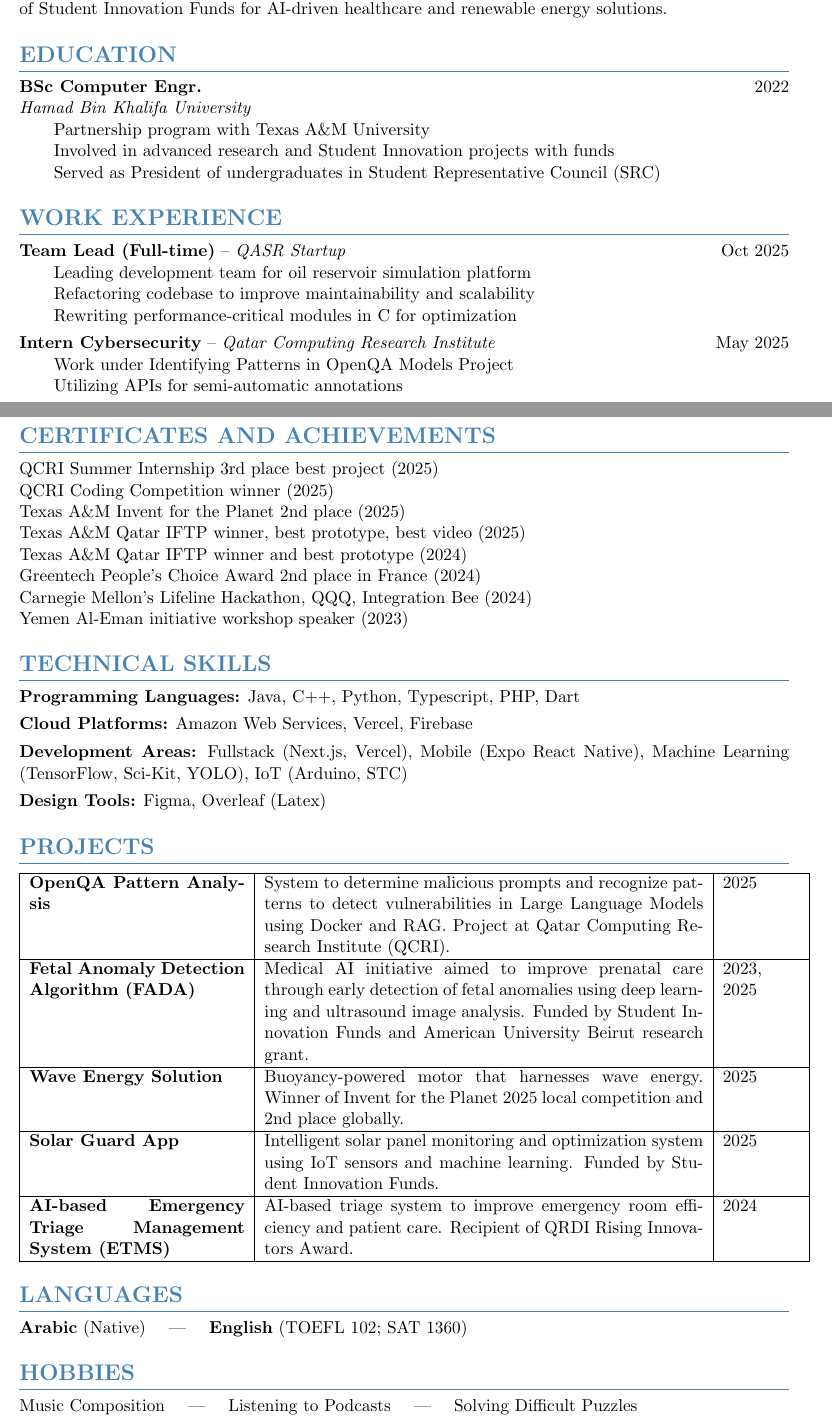
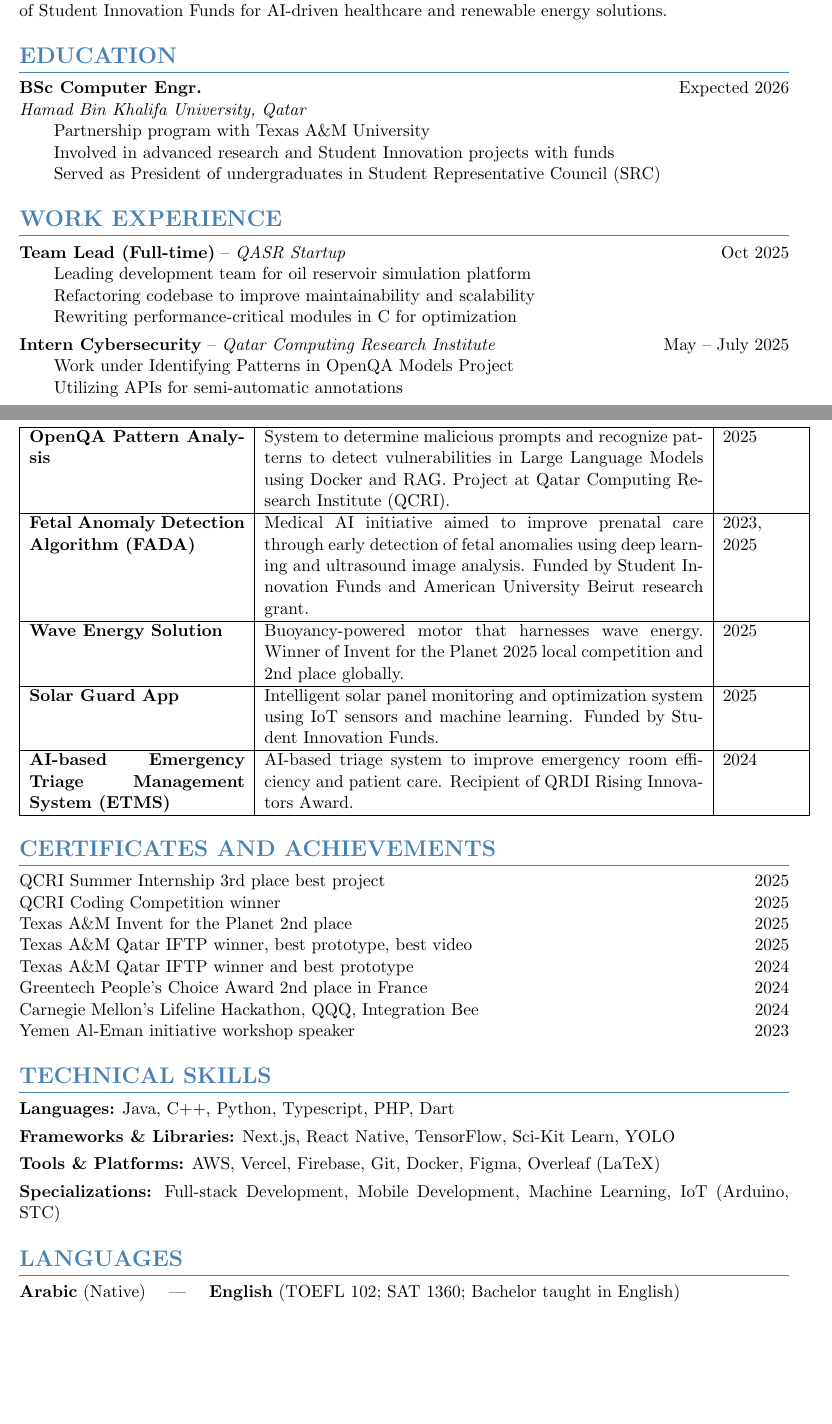
Before and after one commit to ElyasAmri/cv, a LaTeX CV (cv.tex): two parts of pages 1 and 2 of 2, joined at a grey line, cut so that both start at the same text, the shorter picture padded with empty space. Compiled offline with pdfLaTeX.

Commit message:
Update CV with header improvements and content refinements
- Add university emails (elyas.amri@tamu.edu, elal48989@hbku.edu.qa) to header
- Add tel: URI scheme to phone number for click-to-call functionality
- Update Peer Tutor position date to "Jan 2024" (removed end date)
- Add horizontal fills (\hfill) to years in CERTIFICATES AND ACHIEVEMENTS
- Update English language entry to indicate "Bachelor taught in English"
- Restructure TECHNICAL SKILLS section into: Languages, Frameworks & Libraries, Tools & Platforms, and Specializations
- Remove \noindent command (now default behavior)

```diff
--- a/cv.tex
+++ b/cv.tex
@@ -55,8 +52,8 @@ Computer Engineer and Team Lead with expertise in full-stack development, machin
 % Education
 \section*{EDUCATION}
 
-\textbf{BSc Computer Engr.} \hfill 2022 \\
-\textit{Hamad Bin Khalifa University}
+\textbf{BSc Computer Engr.} \hfill Expected 2026 \\
+\textit{Hamad Bin Khalifa University, Qatar}
 \begin{itemize}[leftmargin=2em, nosep, label={}]
     \item Partnership program with Texas A\&M University
     \item Involved in advanced research and Student Innovation projects with funds
@@ -76,7 +73,7 @@ Computer Engineer and Team Lead with expertise in full-stack development, machin
 
 \vspace{4pt}
 
-\textbf{Intern Cybersecurity} -- \textit{Qatar Computing Research Institute} \hfill May 2025
+\textbf{Intern Cybersecurity} -- \textit{Qatar Computing Research Institute} \hfill May -- July 2025
 \begin{itemize}[leftmargin=2em, nosep, label={}]
     \item Work under Identifying Patterns in OpenQA Models Project
     \item Utilizing APIs for semi-automatic annotations
@@ -129,26 +126,6 @@ Computer Engineer and Team Lead with expertise in full-stack development, machin
     \item Reconfigure old APIs to work with new code
     \item Develop WhatsApp web service
 \end{itemize}
-
-% Certificates and Achievements
-\section*{CERTIFICATES AND ACHIEVEMENTS}
-\begin{itemize}[leftmargin=0em, nosep, label={}]
-    \item QCRI Summer Internship 3rd place best project (2025)
-    \item QCRI Coding Competition winner (2025)
-    \item Texas A\&M Invent for the Planet 2nd place (2025)
-    \item Texas A\&M Qatar IFTP winner, best prototype, best video (2025)
-    \item Texas A\&M Qatar IFTP winner and best prototype (2024)
-    \item Greentech People's Choice Award 2nd place in France (2024)
-    \item Carnegie Mellon's Lifeline Hackathon, QQQ, Integration Bee (2024)
-    \item Yemen Al-Eman initiative workshop speaker (2023)
-\end{itemize}
-
-% Technical Skills
-\section*{TECHNICAL SKILLS}
-\noindent\textbf{Programming Languages:} Java, C++, Python, Typescript, PHP, Dart \\[4pt]
-\textbf{Cloud Platforms:} Amazon Web Services, Vercel, Firebase \\[4pt]
-\textbf{Development Areas:} Fullstack (Next.js, Vercel), Mobile (Expo React Native), Machine Learning (TensorFlow, Sci-Kit, YOLO), IoT (Arduino, STC) \\[4pt]
-\textbf{Design Tools:} Figma, Overleaf (Latex)
 
 % Projects
 \section*{PROJECTS}
@@ -170,12 +147,28 @@ Computer Engineer and Team Lead with expertise in full-stack development, machin
 \hline
 \end{tabular}
 
+% Certificates and Achievements
+\section*{CERTIFICATES AND ACHIEVEMENTS}
+\begin{itemize}[leftmargin=0em, nosep, label={}]
+    \item QCRI Summer Internship 3rd place best project \hfill 2025
+    \item QCRI Coding Competition winner \hfill 2025
+    \item Texas A\&M Invent for the Planet 2nd place \hfill 2025
+    \item Texas A\&M Qatar IFTP winner, best prototype, best video \hfill 2025
+    \item Texas A\&M Qatar IFTP winner and best prototype \hfill 2024
+    \item Greentech People's Choice Award 2nd place in France \hfill 2024
+    \item Carnegie Mellon's Lifeline Hackathon, QQQ, Integration Bee \hfill 2024
+    \item Yemen Al-Eman initiative workshop speaker \hfill 2023
+\end{itemize}
+
+% Technical Skills
+\section*{TECHNICAL SKILLS}
+\textbf{Languages:} Java, C++, Python, Typescript, PHP, Dart \\[4pt]
+\textbf{Frameworks \& Libraries:} Next.js, React Native, TensorFlow, Sci-Kit Learn, YOLO \\[4pt]
+\textbf{Tools \& Platforms:} AWS, Vercel, Firebase, Git, Docker, Figma, Overleaf (LaTeX) \\[4pt]
+\textbf{Specializations:} Full-stack Development, Mobile Development, Machine Learning, IoT (Arduino, STC)
+
 % Languages
 \section*{LANGUAGES}
-\textbf{Arabic} (Native) \quad | \quad \textbf{English} (TOEFL 102; SAT 1360)
-
-% Hobbies
-\section*{HOBBIES}
-Music Composition \quad | \quad Listening to Podcasts \quad | \quad Solving Difficult Puzzles
+\textbf{Arabic} (Native) \quad | \quad \textbf{English} (TOEFL 102; SAT 1360; Bachelor taught in English)
 
 \end{document}
```
Also changed, not shown: .claude/agents/cv-reviewer.md (added), cv.tex (23 more changed lines), 1 other file.
